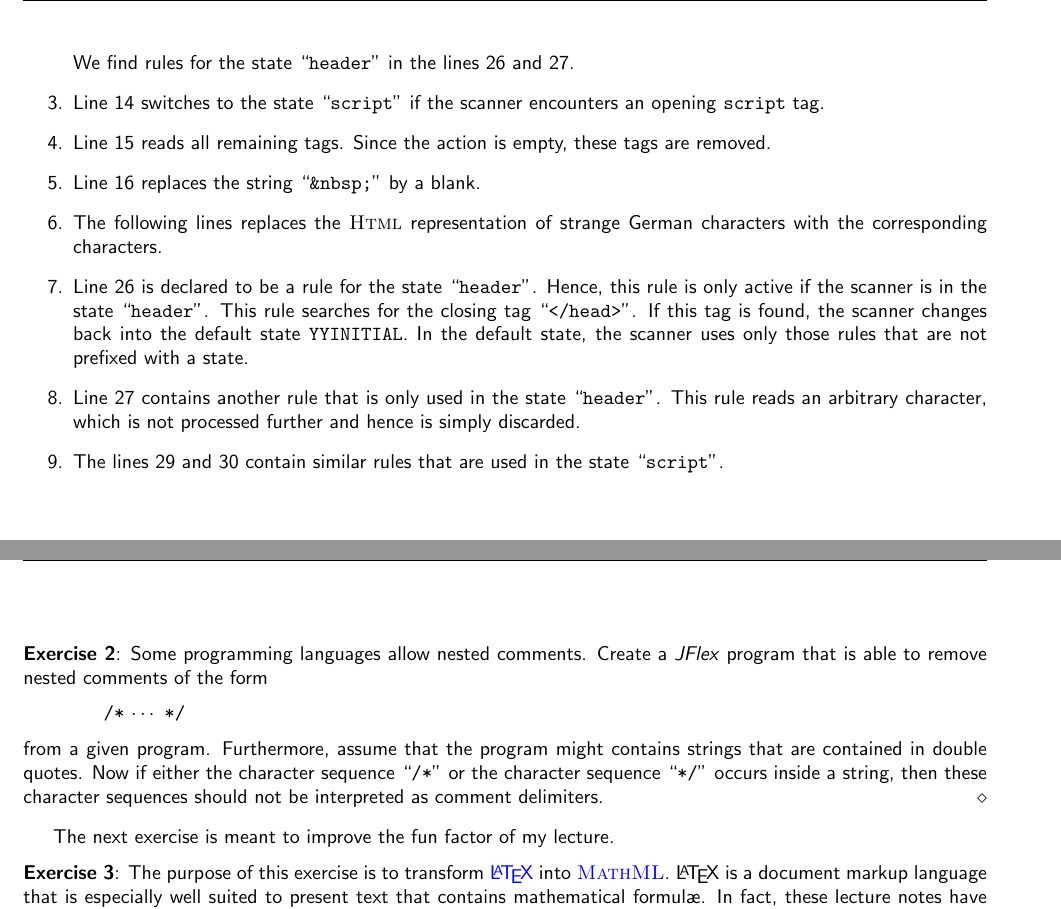
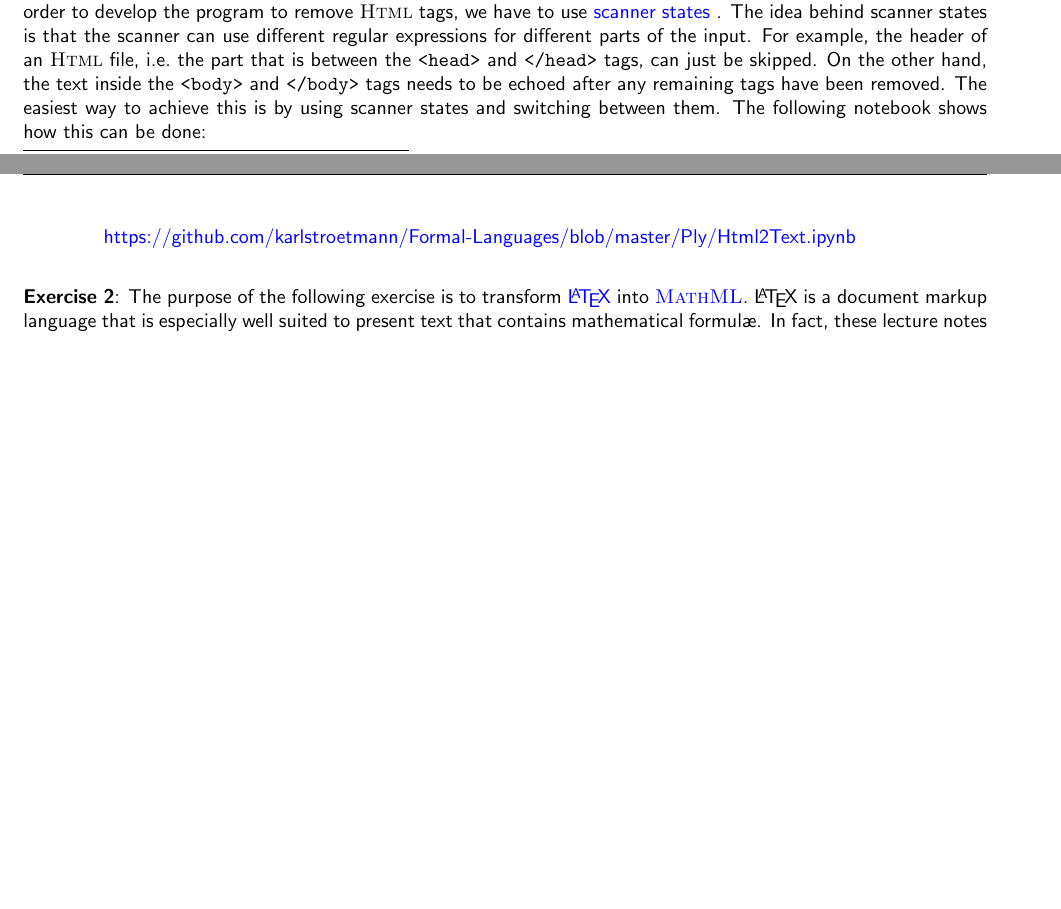
Before and after one commit to karlstroetmann/Formal-Languages, a LaTeX thesis (Lecture-Notes/formal-languages.tex, which reads Lecture-Notes/ply-lex.tex): two parts of pages 21 and 22 of 293 before the commit and two parts of pages 19 and 20 of 291 after it, joined at a grey line, cut at the place of the change, the shorter picture padded with empty space. Compiled offline with pdfLaTeX.

Commit message:
HTML2Text moved to notebook

```diff
--- a/Lecture-Notes/ply-lex.tex
+++ b/Lecture-Notes/ply-lex.tex
@@ -406,41 +325,17 @@ We proceed to discuss the details of the \textsl{JFlex} program shown in Figure
-      We find rules for the state ``\texttt{header}'' in the lines  26 and 27.
-\item Line 14 switches to the state ``\texttt{script}'' if the scanner encounters an opening
-      \texttt{script} tag.
-\item Line  15 reads all remaining tags.  Since the action is empty, these tags are removed.
-\item Line 16 replaces the string  ``\texttt{\&nbsp;}'' by a blank.
-\item The following lines replaces the  \textsc{Html} representation of strange German characters with
-      the corresponding characters.
-\item Line 26 is declared to be a rule for the state ``\texttt{header}''.  Hence, this rule is only
-      active if the scanner is in the state ``\texttt{header}''.  This rule searches for the closing tag
-      ``\texttt{</head>}''.  If this tag is found, the scanner changes back into the default state
-      \texttt{YYINITIAL}.  In the default state, the scanner uses only those rules that are not
-      prefixed with a state.
-\item Line 27 contains another rule that is only used in the state  ``\texttt{header}''.
-      This rule reads an arbitrary character, which is not processed further and hence is simply
-      discarded.
-\item The lines  29 and 30 contain similar rules that are used in the state
-      ``\texttt{script}''.
-\end{enumerate}
-\pagebreak
+In order to develop the program to remove \textsc{Html} tags, we have to use \blue{scanner states}
+\index{scanner states}.  The idea behind scanner states is that the scanner can use different regular
+expressions for different parts of the input.  For example, the header of an \textsc{Html} file, i.e.~the part
+that is between the \texttt{<head>} and \texttt{</head>} tags, can just be
+skipped.  On the other hand, the text inside the \texttt{<body>} and \texttt{</body>} tags needs to be echoed
+after any remaining tags have been removed.  The easiest way to achieve this is by using scanner states and
+switching between them.  The following notebook shows how this can be done:
+\\[0.2cm]
+\hspace*{1.3cm}
+\href{https://github.com/karlstroetmann/Formal-Languages/blob/master/Ply/Html2Text.ipynb}{https://github.com/karlstroetmann/Formal-Languages/blob/master/Ply/Html2Text.ipynb}
+\\
 
 \exerciseEng
-Some programming languages allow nested comments.  Create a \textsl{JFlex} program that is able to
-remove nested comments of the form
-\\[0.2cm]
-\hspace*{1.3cm}
-\texttt{/*} $\cdots$ \texttt{*/}
-\\[0.2cm]
-from a given program.  Furthermore, assume that the program might contains strings that are
-contained in double quotes.  Now if either the character sequence ``\texttt{/*}'' or the character
-sequence ``\texttt{*/}'' occurs inside a string, then these character sequences should not be
-interpreted as comment delimiters.
-\eox
-\vspace*{0.3cm}
-
-The next exercise is meant to improve the fun factor of my lecture.
-
-\exerciseEng
-The purpose of this exercise is to transform \href{http://www.latex-project.org}{\LaTeX} into
+The purpose of the following exercise is to transform \href{http://www.latex-project.org}{\LaTeX} into
 \href{https://www.tutorialspoint.com/mathml/index.htm}{\textsc{MathML}}.  \LaTeX\ is a document markup language
 that is especially well suited to present text that contains mathematical formul\ae.  In fact, these
 lecture notes have all been typeset using \LaTeX.  \textsc{MathML} is the part of \textsc{Html} that
```
Also changed, not shown: Lecture-Notes/ply-lex.tex (81 more changed lines), 1 other file.
